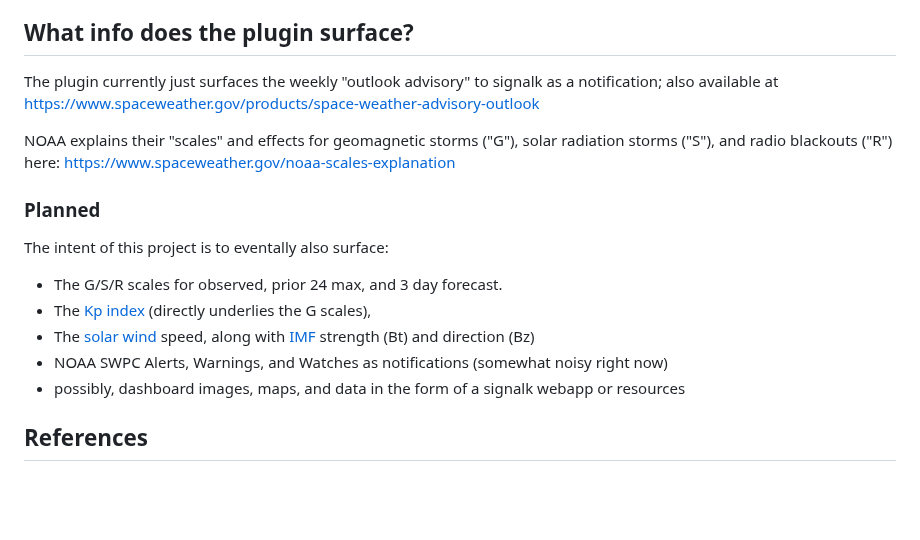
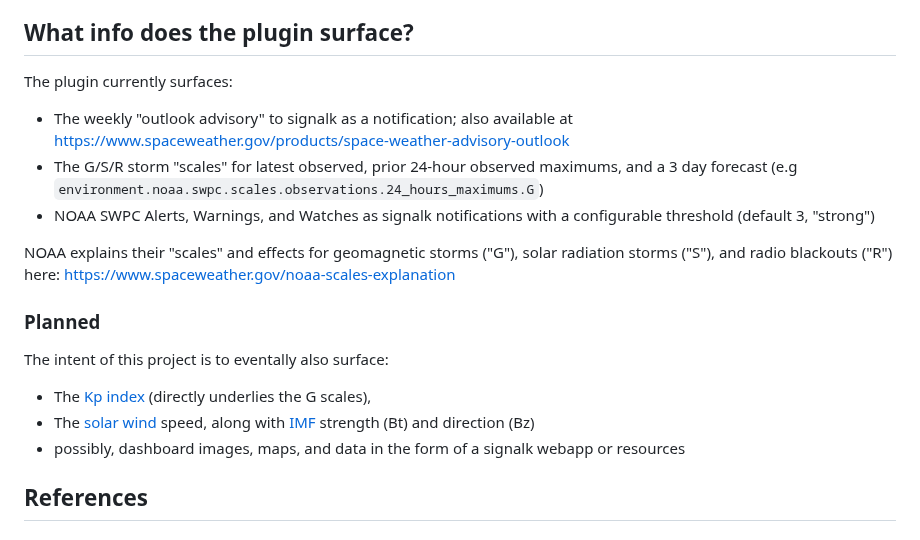
Before and after one commit to mark-brannan/signalk-noaa-space-weather, a Markdown page: README.md, the part around the change. Drawn GitHub-style; blank space fills up the shorter version.

Commit message:
Update README to reflect new additions to the plugin: alerts/warn/watch + storm scale values

```diff
--- a/README.md
+++ b/README.md
@@ -20,7 +20,11 @@ In addition, if you're crusing near the northern (or southern) polar regions the
 
 ## What info does the plugin surface?
 
-The plugin currently just surfaces the weekly "outlook advisory" to signalk as a notification; also available at <https://www.spaceweather.gov/products/space-weather-advisory-outlook>
+The plugin currently surfaces:
+
+* The weekly "outlook advisory" to signalk as a notification; also available at <https://www.spaceweather.gov/products/space-weather-advisory-outlook>
+* The G/S/R storm "scales" for latest observed, prior 24-hour observed maximums, and a 3 day forecast (e.g `environment.noaa.swpc.scales.observations.24_hours_maximums.G`)
+* NOAA SWPC Alerts, Warnings, and Watches as signalk notifications with a configurable threshold (default 3, "strong")
 
 NOAA explains their "scales" and effects for geomagnetic storms ("G"), solar radiation storms ("S"), and radio blackouts ("R") here: <https://www.spaceweather.gov/noaa-scales-explanation>
 
@@ -28,10 +32,8 @@ NOAA explains their "scales" and effects for geomagnetic storms ("G"), solar rad
 
 The intent of this project is to eventally also surface:
 
-* The G/S/R scales for observed, prior 24 max, and 3 day forecast.
 * The [Kp index](https://en.wikipedia.org/wiki/K-index) (directly underlies the G scales),
 * The [solar wind](https://en.wikipedia.org/wiki/Solar_wind) speed, along with [IMF](https://en.wikipedia.org/wiki/Interplanetary_magnetic_field) strength (Bt) and direction (Bz)
-* NOAA SWPC Alerts, Warnings, and Watches as notifications (somewhat noisy right now)
 * possibly, dashboard images, maps, and data in the form of a signalk webapp or resources
 
 ## References
```
